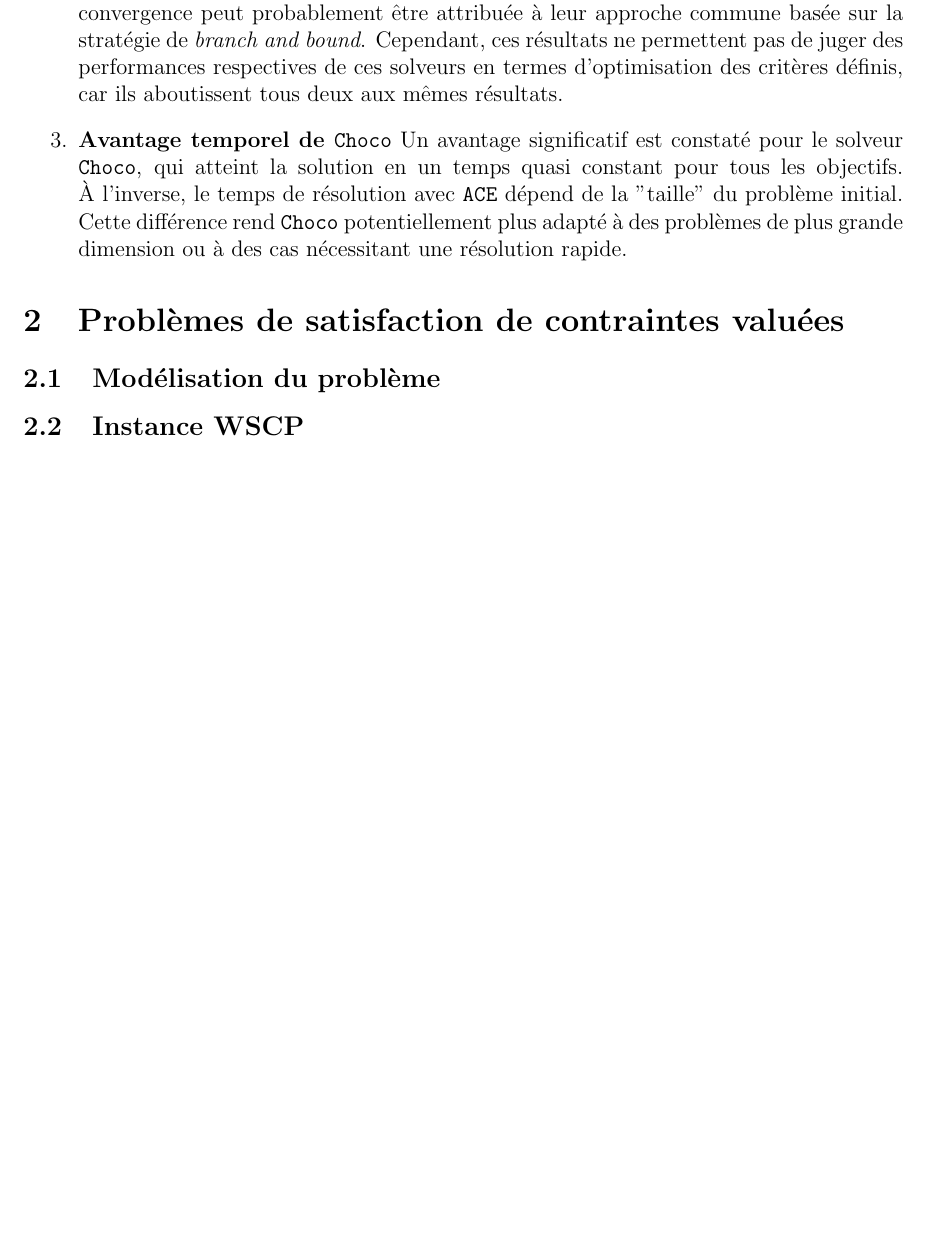
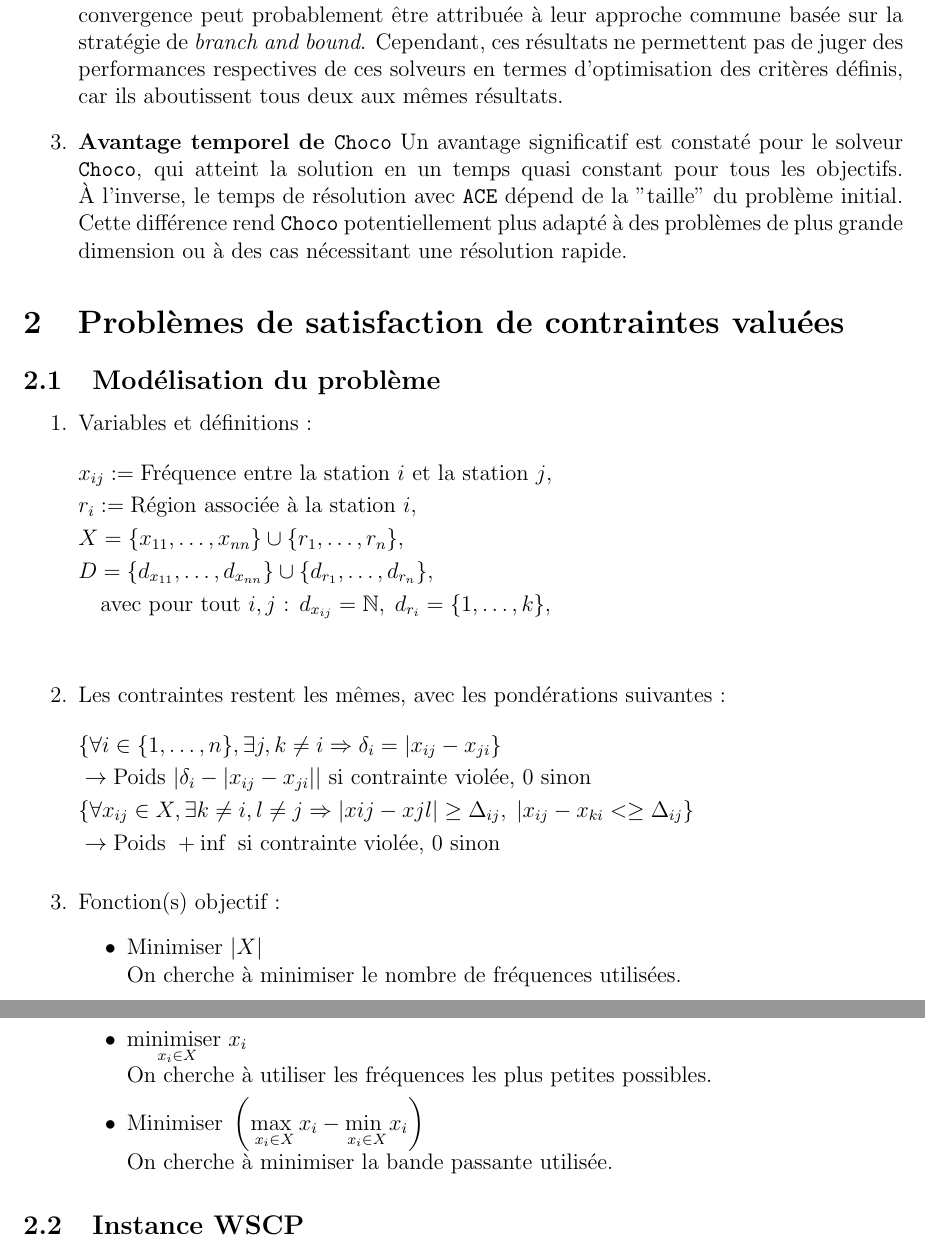
Before and after one commit to baptxste/MRO, a LaTeX document (tex/projet.tex): part of page 5 of 5 before the commit and two parts of pages 5 and 6 of 6 after it, the two joined at a grey line, cut so that both start at the same text, the shorter picture padded with empty space. Compiled offline with pdfLaTeX.

Commit message:
Start modelling of pt2

```diff
--- a/tex/projet.tex
+++ b/tex/projet.tex
@@ -34,7 +34,7 @@
     \item Variables et définitions :
     \begin{flalign*}
         & x_{ij} := \text{Fréquence entre la station $i$ et la station $j$}, && \\
-        & t_i := \text{Région associée à la station $i$}, && \\
+        & r_i := \text{Région associée à la station $i$}, && \\
         & X = \{x_{11}, \dotsc, x_{nn}\} \cup \{r_1, \dotsc, r_n\}, && \\
         & D = \{d_{x_{11}}, \dotsc, d_{x_{nn}}\} \cup \{d_{r_1}, \dotsc, d_{r_n}\}, \\
         & \quad \text{avec pour tout $i, j$ : } d_{x_{ij}} = \mathbb{N}, \; d_{r_i} = \{1, \dotsc, k\}, && \\
@@ -207,7 +207,38 @@ Pour conclure cette première partie dédiée à la résolution de problèmes so
 \end{enumerate}
 
 \section{Problèmes de satisfaction de contraintes valuées}
+
 \subsection{Modélisation du problème }
+
+\begin{enumerate}
+    \item Variables et définitions :
+    \begin{flalign*}
+        & x_{ij} := \text{Fréquence entre la station $i$ et la station $j$}, && \\
+        & r_i := \text{Région associée à la station $i$}, && \\
+        & X = \{x_{11}, \dotsc, x_{nn}\} \cup \{r_1, \dotsc, r_n\}, && \\
+        & D = \{d_{x_{11}}, \dotsc, d_{x_{nn}}\} \cup \{d_{r_1}, \dotsc, d_{r_n}\}, \\
+        & \quad \text{avec pour tout $i, j$ : } d_{x_{ij}} = \mathbb{N}, \; d_{r_i} = \{1, \dotsc, k\}, && \\
+    \end{flalign*}
+
+    \item Les contraintes restent les mêmes, avec les pondérations suivantes :
+    \begin{flalign*}
+        & \{\forall i \in \{1, \dotsc, n\}, \exists j, k \neq i \Rightarrow \delta_i = |x_{ij} - x_{ji}\} && \\
+        & \rightarrow \text{Poids } |\delta_i - |x_{ij} - x_{ji}|| \text{ si contrainte violée, 0 sinon} && \\
+        & \{\forall x_{ij} \in X, \exists k \neq i, l \neq j \Rightarrow |x{ij} - x{jl| \geq \Delta_{ij}, \; |x_{ij} - x_{ki}< \geq \Delta_{ij}}\} && \\
+        & \rightarrow \text{Poids } +\inf \text{ si contrainte violée, 0 sinon}
+    \end{flalign*}
+
+    \item Fonction(s) objectif :
+    \begin{itemize}
+        \item $\text{Minimiser } |X|$ \\
+        On cherche à minimiser le nombre de fréquences utilisées.
+        \item $\underset{x_i \in X}{\text{minimiser }} x_i$ \\
+        On cherche à utiliser les fréquences les plus petites possibles.
+        \item $\text{Minimiser } \left( \underset{x_i \in X}{\text{max }} x_i - \underset{x_i \in X}{\text{min }} x_i \right)$ \\
+        On cherche à minimiser la bande passante utilisée.
+    \end{itemize}
+\end{enumerate}
+
 \subsection{Instance WSCP}
 \subsection{Résolution avec le solveur Toulbar2}
 
```
Also changed, not shown: tex/projet.pdf.
